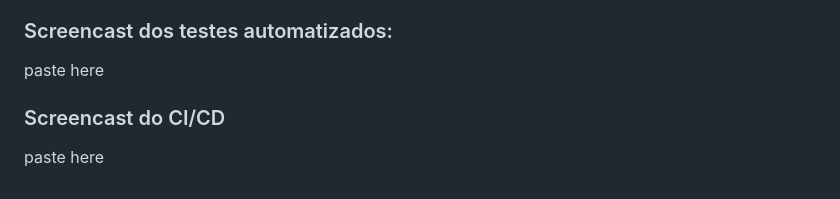
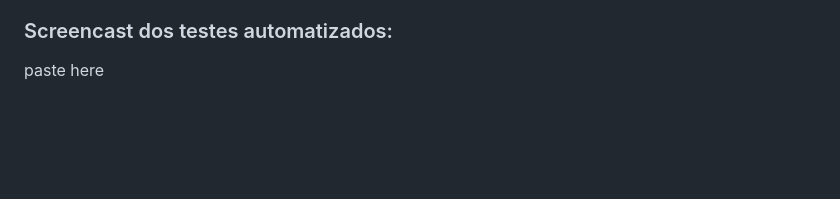
Before and after one commit to rodlucenac/Synthesi, a Markdown page: README.md, the part around the change. Rendered like a GitHub page; blank space fills up the shorter version.

```diff
--- a/README.md
+++ b/README.md
@@ -54,7 +54,3 @@ https://www.figma.com/file/9GkTWKgWARocBmZTHAsLpY/Untitled?type=design&node-id=5
 ### Screencast dos testes automatizados:
 
 paste here
-
-### Screencast do CI/CD
-
-paste here
```
